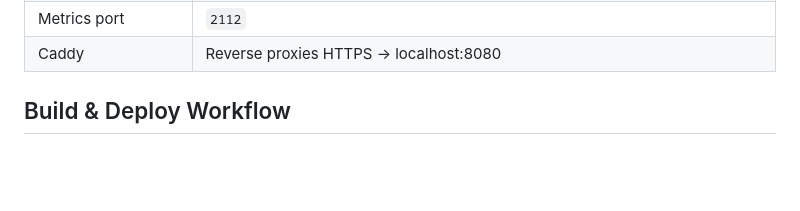
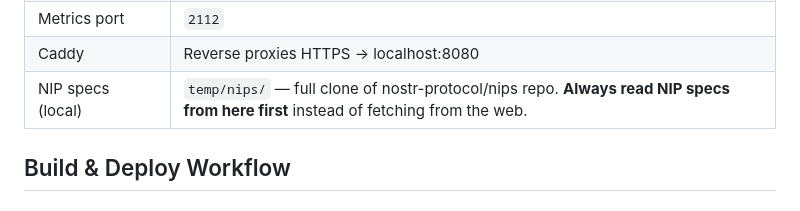
Before and after one commit to psam21/ns, a Markdown page: .github/copilot-instructions.md, the part around the change. GitHub-like rendering; blank space fills up the shorter version.

Commit message:
docs: Add local NIP specs path to copilot instructions

```diff
--- a/.github/copilot-instructions.md
+++ b/.github/copilot-instructions.md
@@ -26,6 +26,7 @@ This monorepo contains two main components:
 | Relay port (internal) | `8080` |
 | Metrics port | `2112` |
 | Caddy | Reverse proxies HTTPS → localhost:8080 |
+| NIP specs (local) | `temp/nips/` — full clone of nostr-protocol/nips repo. **Always read NIP specs from here first** instead of fetching from the web. |
 
 ## Build & Deploy Workflow
 
```
